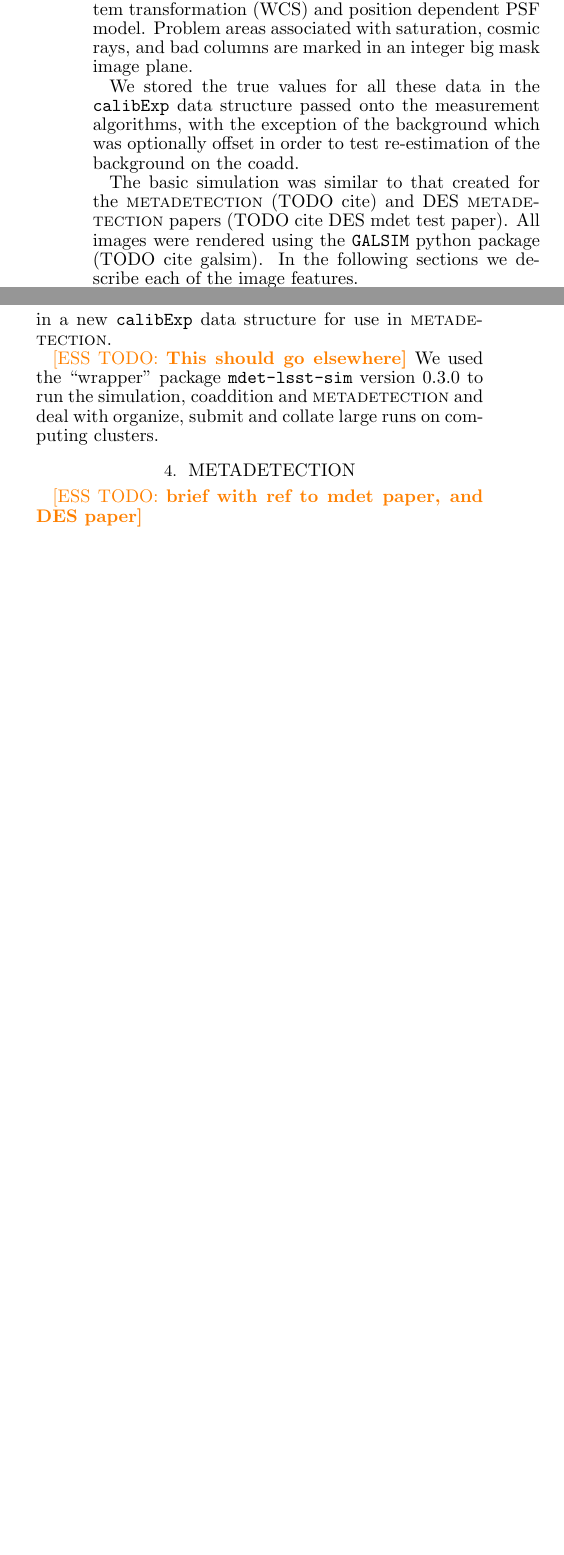
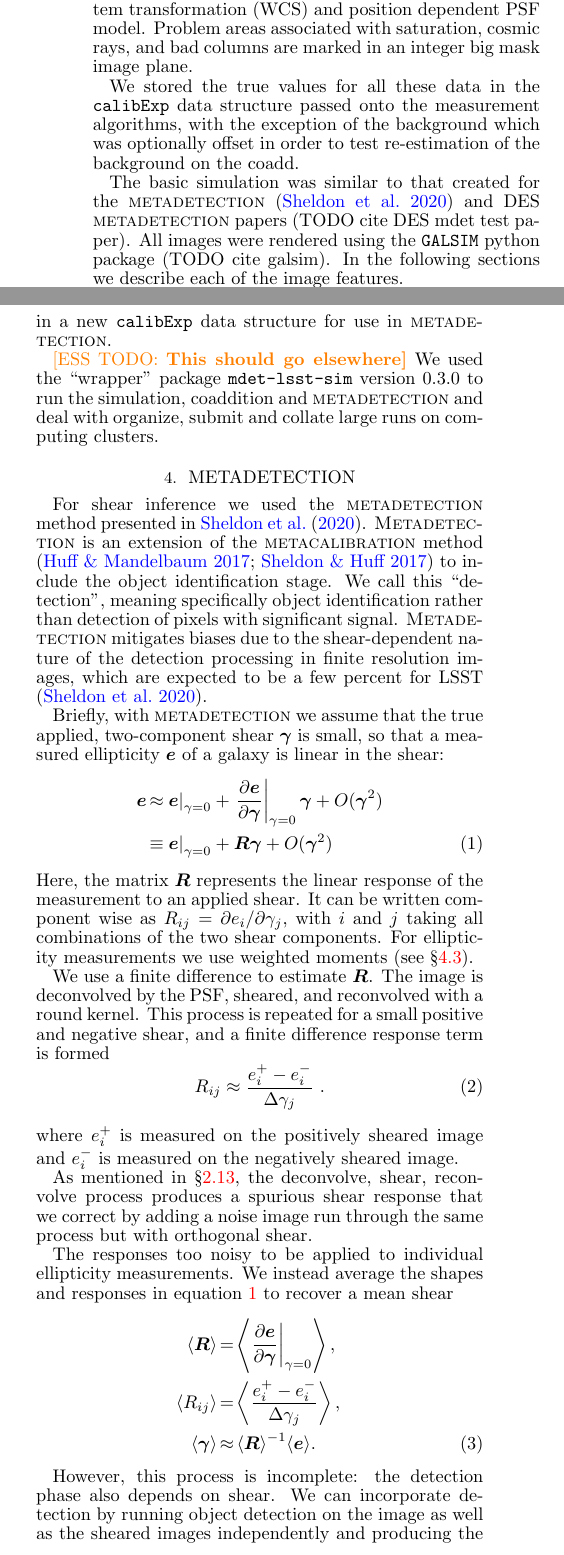
Before and after one commit to esheldon/mdetlsst, a LaTeX document (mdetlsst.tex): two parts of the columns of pages 1 and 3 of 4, joined at a grey line, cut so that both start at the same text, the shorter picture padded with empty space. Compiled offline with pdfLaTeX.

Commit message:
working on mdet section

```diff
--- a/mdetlsst.tex
+++ b/mdetlsst.tex
@@ -155,7 +155,7 @@ passed onto the measurement algorithms, with the exception of the background
 which was optionally offset in order to test re-estimation of the
 background on the coadd.
 
-The basic simulation was similar to that created for the \mdet\ (TODO cite) and
+The basic simulation was similar to that created for the \mdet\ \citep{mdet20} and
 DES \mdet\ papers (TODO cite DES mdet test paper).  All images were rendered
 using the \galsim\ python package (TODO cite galsim).  In the following
 sections we describe each of the image features.
@@ -366,15 +366,75 @@ simulation, coaddition and \mdet\ and deal with organize, submit and collate
 large runs on computing clusters.
 
 \section{Metadetection} \label{sec:mdet}
-\esstodo{brief with ref to mdet paper, and DES paper}
+
+For shear inference we used the \mdet\ method presented in \cite{mdet20}.
+\Mdet\ is an extension of the \mcal\ method
+\citep{HuffMcal2017,SheldonMcal2017} to include the object identification
+stage. We call this ``detection'', meaning specifically object identification
+rather than detection of pixels with significant signal.  \Mdet\ mitigates
+biases due to the shear-dependent nature of the detection processing in finite
+resolution images, which are expected to be a few percent for LSST
+\citep{mdet20}.
+
+Briefly, with \mdet\ we assume that the true applied, two-component shear
+$\boldsymbol{\gamma}$ is small, so that a measured ellipticity $\boldsymbol{e}$
+of a galaxy is linear in the shear:
+\begin{eqnarray} \label{eq:response}
+\boldsymbol{e} & \approx & \left.\boldsymbol{e}\right|_{\gamma=0} +
+                           \left.\frac{\partial \boldsymbol{e}}{\partial\boldsymbol\gamma}\right|_{\gamma=0} \boldsymbol\gamma +
+                           O(\boldsymbol\gamma^2)\nonumber\\
+               & \equiv  & \left.\boldsymbol{e}\right|_{\gamma=0} +
+                           \boldsymbol{R} \boldsymbol\gamma +
+                           O(\boldsymbol\gamma^2)
+\end{eqnarray}
+Here, the matrix $\boldsymbol{R}$ represents the linear response of the
+measurement to an applied shear. It can be written component wise as
+$R_{ij}=\partial e_i /\partial \gamma_j$, with $i$ and
+$j$ taking all combinations of the two shear components.  For ellipticity
+measurements we use weighted moments (see \S \ref{sec:mdet:meas}).
+
+We use a finite difference to estimate $\boldsymbol{R}$.  The image is
+deconvolved by the PSF, sheared, and reconvolved with a round kernel.  This
+process is repeated for a small positive and negative shear, and a finite
+difference response term is formed
+\begin{equation}
+R_{ij} \approx \frac{e_i^{+} - e_i^{-}}{\Delta\gamma_j}\ .
+\end{equation}
+where $e_i^{+}$ is measured on the positively sheared image and $e_i^{-}$ is
+measured on the negatively sheared image.
+
+As mentioned in \S \ref{sec:sim:noiseimages}, the deconvolve, shear, reconvolve
+process produces a spurious shear response that we correct by adding a noise
+image run through the same process but with orthogonal shear.
+
+The responses too noisy to be applied to individual ellipticity measurements.
+We instead average the shapes and responses in equation \ref{eq:response} to
+recover a mean shear
+\begin{eqnarray}
+    \left< \boldsymbol{R} \right> &=& \left< \frac{\partial \boldsymbol{e} }{\partial \boldsymbol{\gamma} } \biggr\rvert_{\gamma=0} \right>, \nonumber \\
+    \langle R_{ij}\rangle &=& \left< \frac{e_i^{+} - e_i^{-}}{\Delta\gamma_j} \right>, \nonumber \\
+    \langle \boldsymbol\gamma \rangle & \approx & \langle \boldsymbol{R}\rangle^{-1}\langle\boldsymbol{e}\rangle.
+\end{eqnarray}
+
+However, this process is incomplete:  the detection phase also depends on
+shear.  We can incorporate detection by running object detection on the image
+as well as the sheared images independently and producing the averages from
+separate catalogs.  Moving the derivative outside of the average, we find
+\begin{eqnarray} \label{eq:fullR}
+    \left< \boldsymbol{R} \right> &=& \frac{\partial \left< \boldsymbol{e} \right> }{\partial \boldsymbol{\gamma} } \biggr\rvert_{\gamma=0},  \nonumber \\
+    \langle R_{ij}\rangle &=& \frac{\langle e_i^{+}\rangle - \langle e_i^{-}\rangle}{\Delta\gamma_j} \nonumber \\
+\end{eqnarray}
+where now the averages for $e_i^{+/-}$ are for different object catalogs.
 
 For \mdet, we used the package \texttt{metadetect} version
 0.6.1b\footnote{\url{https://github.com/esheldon/mdetadetect}}.
 
 \subsection{Creation of Sheared Images} \label{sec:mdet:sheared}
 \esstodo{use of DM data stuctures?}
+
 \subsection{Detection} \label{sec:mdet:detect}
 \esstodo{use of DM algo}
+
 \subsection{Object Measurement} \label{sec:mdet:meas}
 \esstodo{use of pgauss/wmom}
 
```
Also changed, not shown: references.bib (+18 -0 lines), mdetlsst.tex (4 more changed lines).
